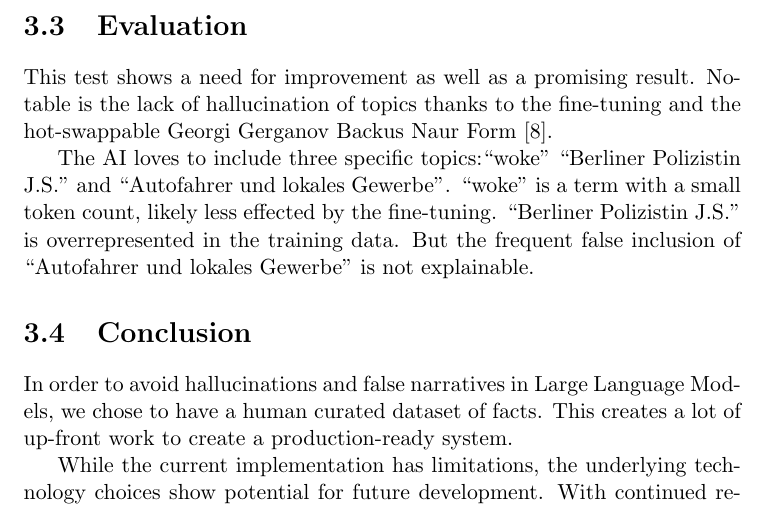
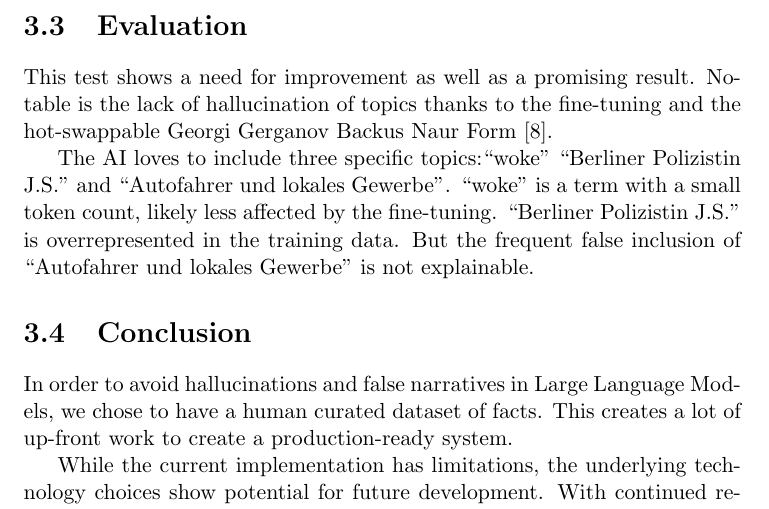
Before and after one commit to lenamerkli/PolitScanner, a LaTeX document (latex/main/politscanner.tex): part of page 14 of 16, cut so that both start at the same text. Compiled offline with pdfLaTeX.

Commit message:
Fix typo

```diff
--- a/latex/main/politscanner.tex
+++ b/latex/main/politscanner.tex
@@ -241,7 +241,7 @@
 			Notable is the lack of hallucination of topics thanks to the fine-tuning and the hot-swappable Georgi Gerganov Backus Naur Form~\cite{gbnf}.
 
 			The AI loves to include three specific topics:\enquote{woke} \enquote{Berliner Polizistin J.S.} and \enquote{Autofahrer und lokales Gewerbe}.
-			\enquote{woke} is a term with a small token count, likely less effected by the fine-tuning.
+			\enquote{woke} is a term with a small token count, likely less affected by the fine-tuning.
 			\enquote{Berliner Polizistin J.S.} is overrepresented in the training data.
 	        But the frequent false inclusion of \enquote{Autofahrer und lokales Gewerbe} is not explainable.
 
```
